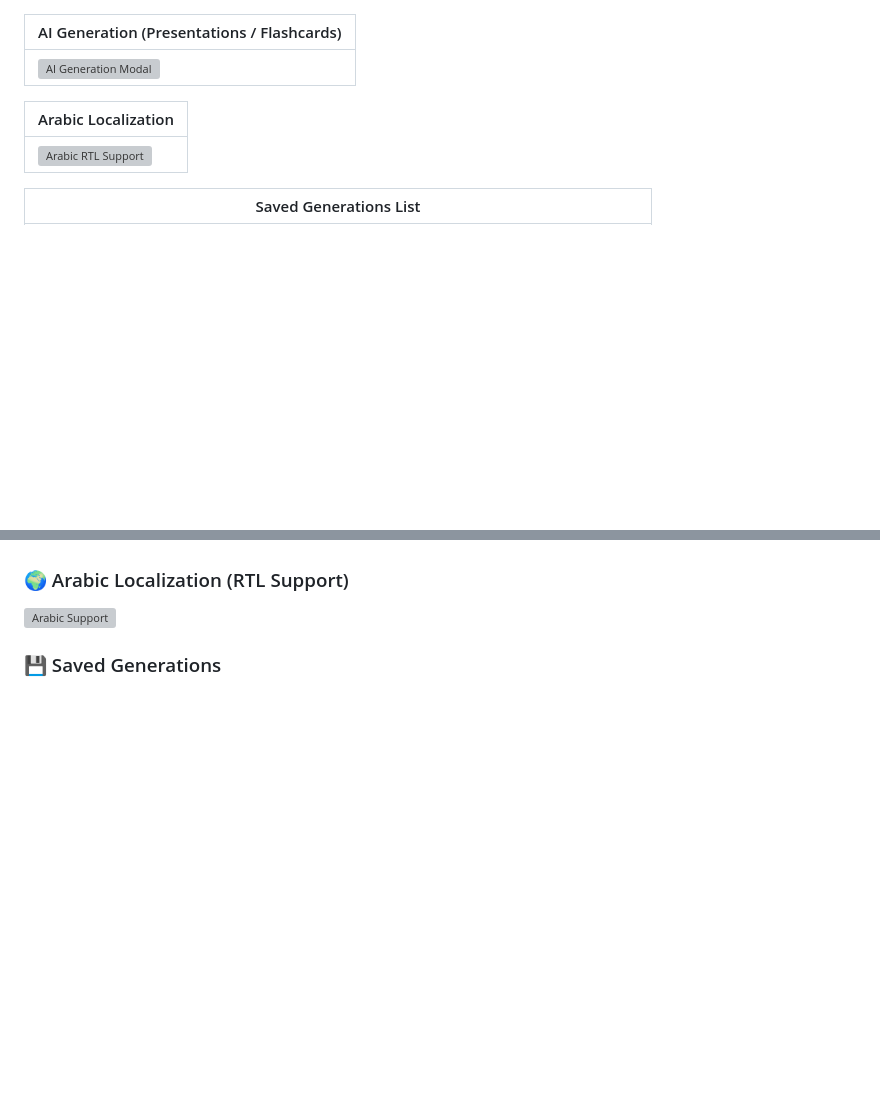
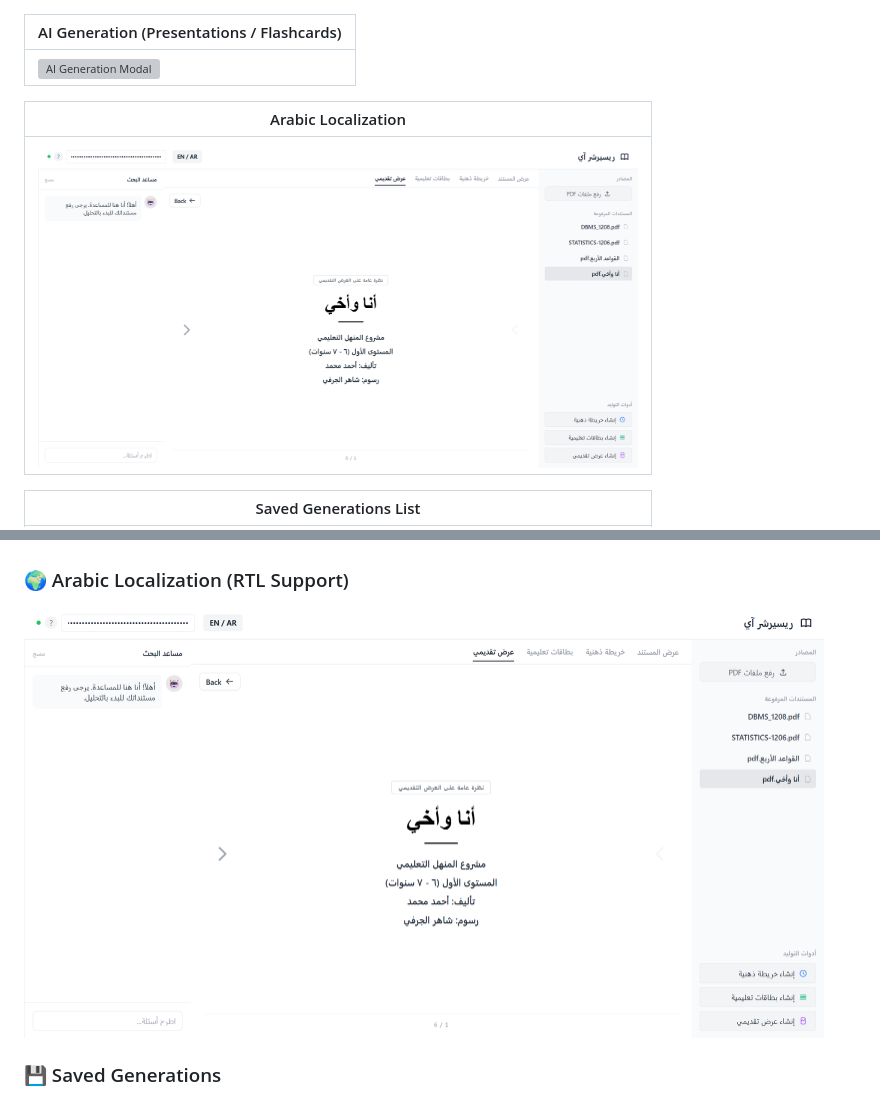
Before and after one commit to aaishakazi/ReSearcher-AI, a Markdown page: Readme.md, 2 parts joined by grey strips. GitHub-like rendering; pictures changed too: assets/arabic1.png (added); blank space fills up the shorter version; grey boxes are pictures that could not be loaded.

```diff
--- a/Readme.md
+++ b/Readme.md
@@ -52,7 +52,7 @@ PDFs are processed locally in your browser and only the extracted content is sen
 
 | Arabic Localization |
 |-----------------------------------|
-| <img src="assets/arabic-support.png" alt="Arabic RTL Support" width="600"/> |
+| <img src="assets/arabic1.png" alt="Arabic RTL Support" width="600"/> |
 
 | Saved Generations List |
 |------------------------|
@@ -69,7 +69,7 @@ PDFs are processed locally in your browser and only the extracted content is sen
 <img src="assets/ai-generation.png" alt="AI Generation" width="800"/>
 
 ### 🌍 Arabic Localization (RTL Support)
-<img src="assets/arabic-support.png" alt="Arabic Support" width="800"/>
+<img src="assets/arabic1.png" alt="Arabic Support" width="800"/>
 
 ### 💾 Saved Generations
 <img src="assets/saved-generations.png" alt="Saved Generations" width="800"/>
```
